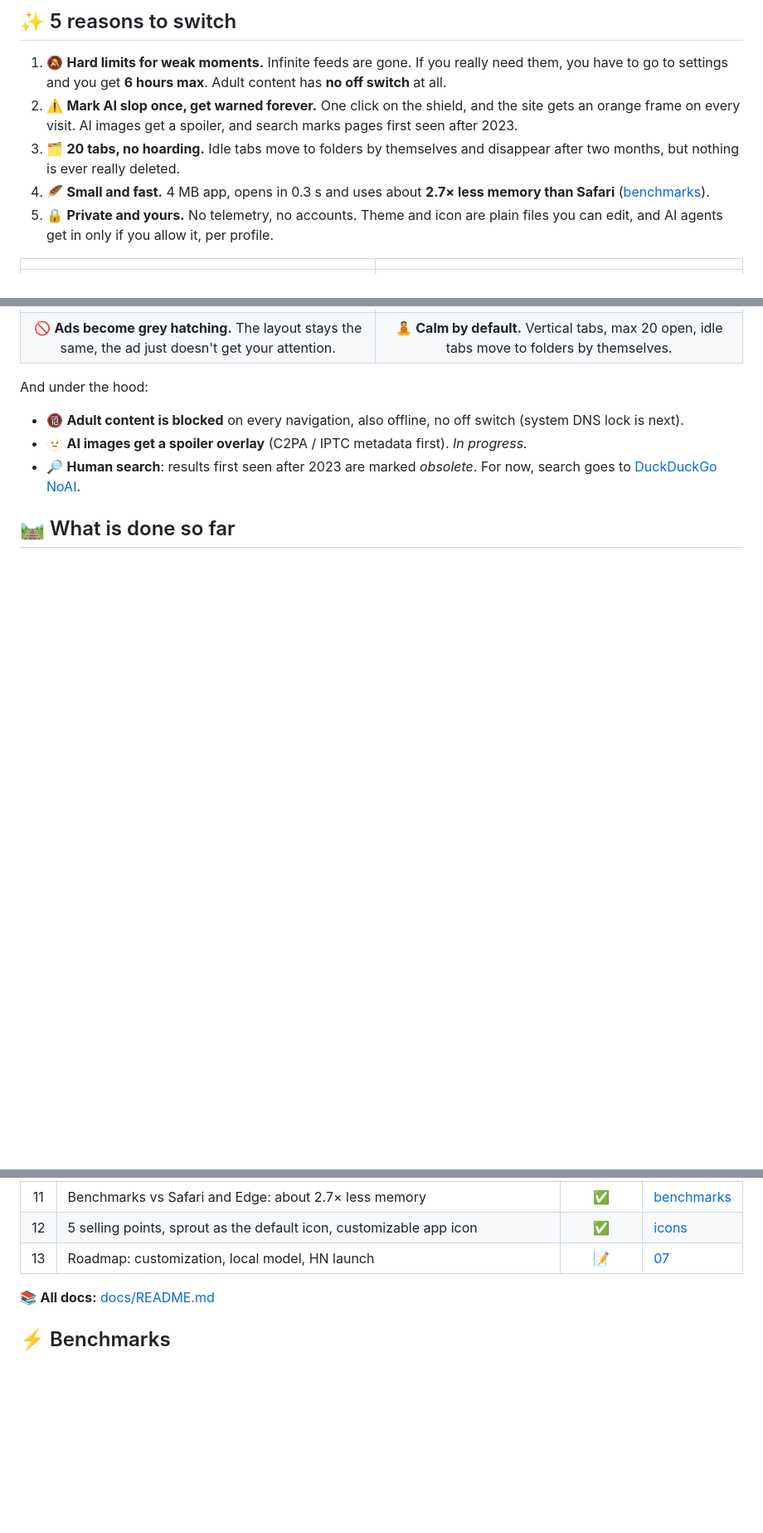
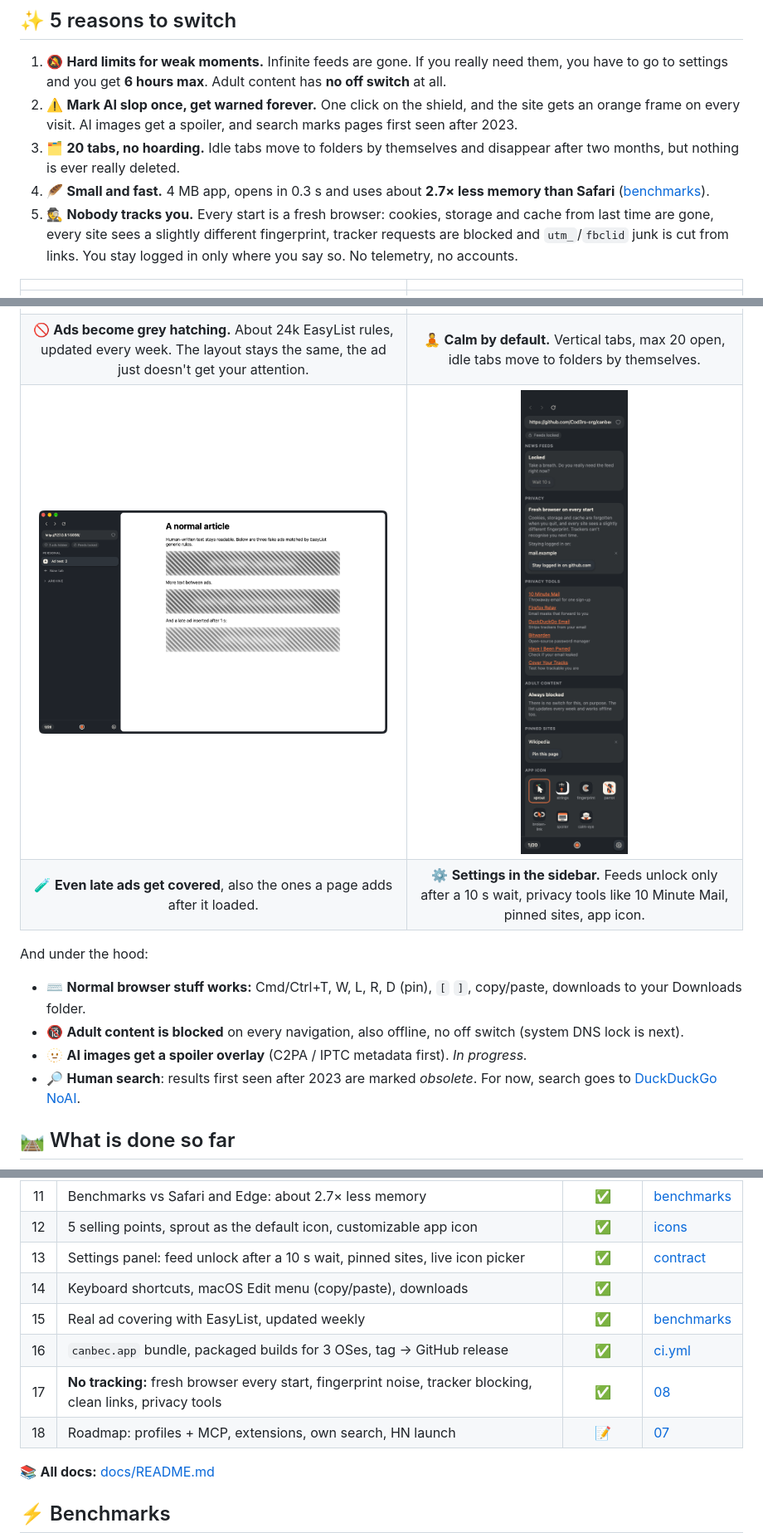
Before and after one commit to Cod3rs-org/canbec, a Markdown page: README.md, 3 parts joined by grey strips. Shown at 83% size. Rendered like a GitHub page; blank space fills up the shorter version.

Commit message:
docs: README — no-tracking reason, settings, shortcuts, EasyList, downloads, journey 13-18, 36 tests
Co-Authored-By: Claude Opus 5.5 <noreply@anthropic.com>

```diff
--- a/README.md
+++ b/README.md
@@ -43,17 +43,23 @@ a weak moment.
    months, but nothing is ever really deleted.
 4. 🪶 **Small and fast.** 4 MB app, opens in 0.3 s and uses about **2.7× less memory than Safari**
    ([benchmarks](docs/benchmarks/2026-10-25-macos.md)).
-5. 🔒 **Private and yours.** No telemetry, no accounts. Theme and icon are plain files you can edit,
-   and AI agents get in only if you allow it, per profile.
+5. 🕵️ **Nobody tracks you.** Every start is a fresh browser: cookies, storage and cache from last
+   time are gone, every site sees a slightly different fingerprint, tracker requests are blocked
+   and `utm_`/`fbclid` junk is cut from links. You stay logged in only where you say so. No
+   telemetry, no accounts.
 
 | | |
 |:-:|:-:|
 | <img src="docs/img/real-youtube-feed-locked.png" width="420" alt="YouTube with the recommendation feed removed"> | <img src="docs/img/real-slop-tagged.png" width="420" alt="A page tagged as AI slop, with an orange frame and banner"> |
 | 🔕 **No infinite feeds.** The YouTube home feed is just gone. Unlocking is only in settings, **6 hours max**. | ⚠️ **What you tag stays tagged.** One click on the shield, and the site has an orange frame on every visit. |
 | <img src="docs/img/canbec-probe.png" width="420" alt="Engine probe page with an ad covered by grey hatching"> | <img src="docs/img/real-hn.png" width="420" alt="Hacker News in canbec"> |
-| 🚫 **Ads become grey hatching.** The layout stays the same, the ad just doesn't get your attention. | 🧘 **Calm by default.** Vertical tabs, max 20 open, idle tabs move to folders by themselves. |
+| 🚫 **Ads become grey hatching.** About 24k EasyList rules, updated every week. The layout stays the same, the ad just doesn't get your attention. | 🧘 **Calm by default.** Vertical tabs, max 20 open, idle tabs move to folders by themselves. |
+| <img src="docs/img/ads-easylist.png" width="420" alt="A test page where three ads became blurred grey stripes"> | <img src="docs/img/ui-settings.png" width="160" alt="The settings panel: feed lock with a 10 second wait, privacy, privacy tools, adult content, pinned sites, app icon"> |
+| 🧪 **Even late ads get covered**, also the ones a page adds after it loaded. | ⚙️ **Settings in the sidebar.** Feeds unlock only after a 10 s wait, privacy tools like 10 Minute Mail, pinned sites, app icon. |
 
 And under the hood:
+- ⌨️ **Normal browser stuff works:** Cmd/Ctrl+T, W, L, R, D (pin), `[` `]`, copy/paste, downloads
+  to your Downloads folder.
 - 🔞 **Adult content is blocked** on every navigation, also offline, no off switch (system DNS lock is next).
 - 🫥 **AI images get a spoiler overlay** (C2PA / IPTC metadata first). *In progress.*
 - 🔎 **Human search**: results first seen after 2023 are marked *obsolete*. For now, search goes
@@ -96,7 +105,12 @@ timeline
 | 10 | Integrated title bar (macOS) + own window buttons (Windows / Linux), rounded card | ✅ | |
 | 11 | Benchmarks vs Safari and Edge: about 2.7× less memory | ✅ | [benchmarks](docs/benchmarks/2026-10-25-macos.md) |
 | 12 | 5 selling points, sprout as the default icon, customizable app icon | ✅ | [icons](#-icons) |
-| 13 | Roadmap: customization, local model, HN launch | 📝 | [07](docs/research/07-roadmap-notes.md) |
+| 13 | Settings panel: feed unlock after a 10 s wait, pinned sites, live icon picker | ✅ | [contract](docs/architecture/ui-contract.md) |
+| 14 | Keyboard shortcuts, macOS Edit menu (copy/paste), downloads | ✅ | |
+| 15 | Real ad covering with EasyList, updated weekly | ✅ | [benchmarks](docs/benchmarks/2026-10-25-macos.md) |
+| 16 | `canbec.app` bundle, packaged builds for 3 OSes, tag → GitHub release | ✅ | [ci.yml](.github/workflows/ci.yml) |
+| 17 | **No tracking:** fresh browser every start, fingerprint noise, tracker blocking, clean links, privacy tools | ✅ | [08](docs/research/08-privacy.md) |
+| 18 | Roadmap: profiles + MCP, extensions, own search, HN launch | 📝 | [07](docs/research/07-roadmap-notes.md) |
 
 📚 **All docs:** [docs/README.md](docs/README.md)
 
```
Also changed, not shown: other parts of README.md (+15 -4 lines).
